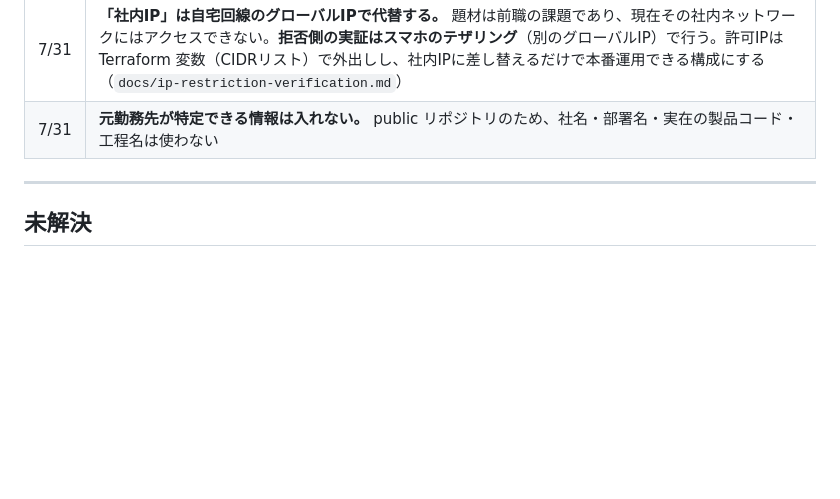
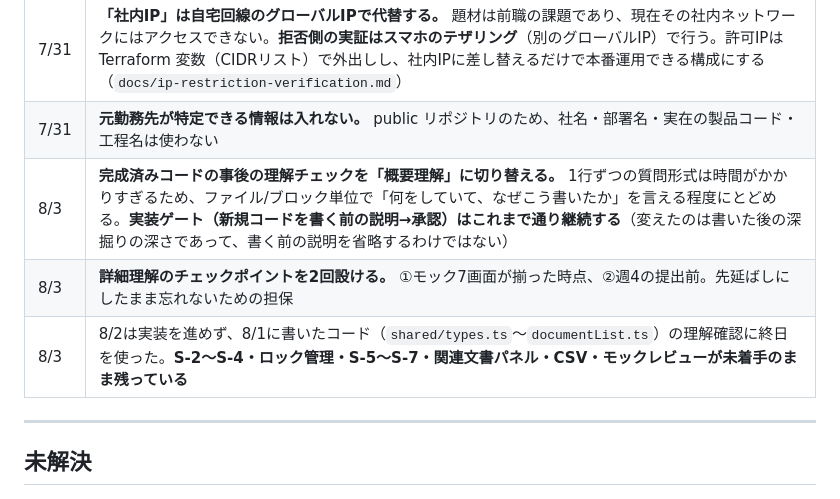
Before and after one commit to cxl03157-afk/q-documents, a Markdown page: docs/context.md, the part around one of its changes. GitHub-like rendering; blank space fills up the shorter version.

```diff
--- a/docs/context.md
+++ b/docs/context.md
@@ -65,6 +72,9 @@
 | 7/31 | **開発の目的は「動作すること」と「内容を自分で説明できること」の2つで、優先度は同じ。** 両立できないときに削るのは機能 |
 | 7/31 | **「社内IP」は自宅回線のグローバルIPで代替する。** 題材は前職の課題であり、現在その社内ネットワークにはアクセスできない。**拒否側の実証はスマホのテザリング**（別のグローバルIP）で行う。許可IPは Terraform 変数（CIDRリスト）で外出しし、社内IPに差し替えるだけで本番運用できる構成にする（`docs/ip-restriction-verification.md`） |
 | 7/31 | **元勤務先が特定できる情報は入れない。** public リポジトリのため、社名・部署名・実在の製品コード・工程名は使わない |
+| 8/3 | **完成済みコードの事後の理解チェックを「概要理解」に切り替える。** 1行ずつの質問形式は時間がかかりすぎるため、ファイル/ブロック単位で「何をしていて、なぜこう書いたか」を言える程度にとどめる。**実装ゲート（新規コードを書く前の説明→承認）はこれまで通り継続する**（変えたのは書いた後の深掘りの深さであって、書く前の説明を省略するわけではない） |
+| 8/3 | **詳細理解のチェックポイントを2回設ける。** ①モック7画面が揃った時点、②週4の提出前。先延ばしにしたまま忘れないための担保 |
+| 8/3 | 8/2は実装を進めず、8/1に書いたコード（`shared/types.ts`〜`documentList.ts`）の理解確認に終日を使った。**S-2〜S-4・ロック管理・S-5〜S-7・関連文書パネル・CSV・モックレビューが未着手のまま残っている** |
 
 ---
 
```
Also changed, not shown: other parts of docs/context.md (+29 -9 lines).
